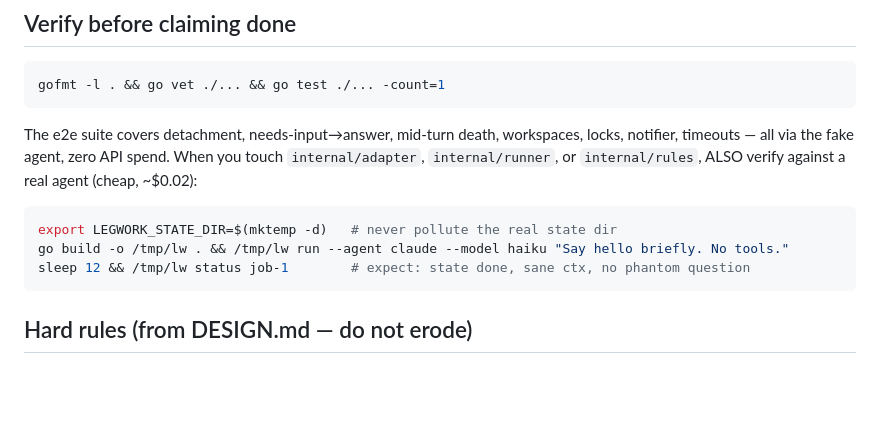
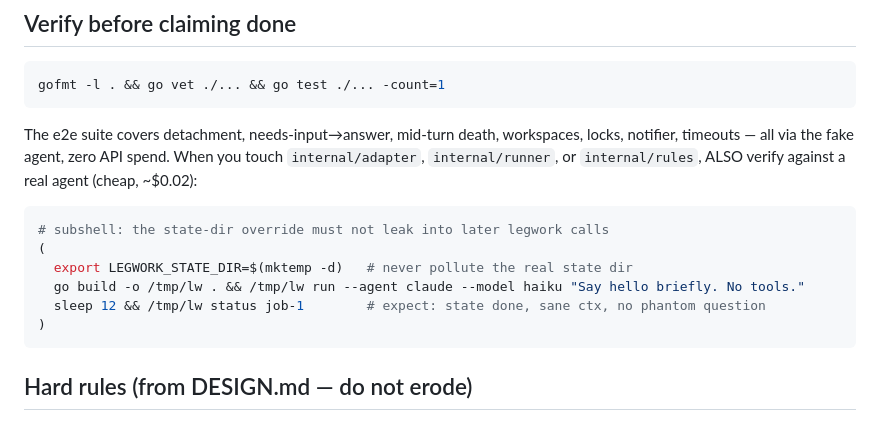
Before and after one commit to whoislikemiha/legwork, a Markdown page: AGENTS.md, the part around the change. Rendered like a GitHub page; blank space fills up the shorter version.

````diff
--- a/AGENTS.md
+++ b/AGENTS.md
@@ -31,9 +31,12 @@ locks, notifier, timeouts — all via the fake agent, zero API spend. When you t
 real agent (cheap, ~$0.02):
 
 ```bash
-export LEGWORK_STATE_DIR=$(mktemp -d)   # never pollute the real state dir
-go build -o /tmp/lw . && /tmp/lw run --agent claude --model haiku "Say hello briefly. No tools."
-sleep 12 && /tmp/lw status job-1        # expect: state done, sane ctx, no phantom question
+# subshell: the state-dir override must not leak into later legwork calls
+(
+  export LEGWORK_STATE_DIR=$(mktemp -d)   # never pollute the real state dir
+  go build -o /tmp/lw . && /tmp/lw run --agent claude --model haiku "Say hello briefly. No tools."
+  sleep 12 && /tmp/lw status job-1        # expect: state done, sane ctx, no phantom question
+)
 ```
 
 ## Hard rules (from DESIGN.md — do not erode)
````
Also changed, not shown: ROADMAP.md (+16 -1 lines).
